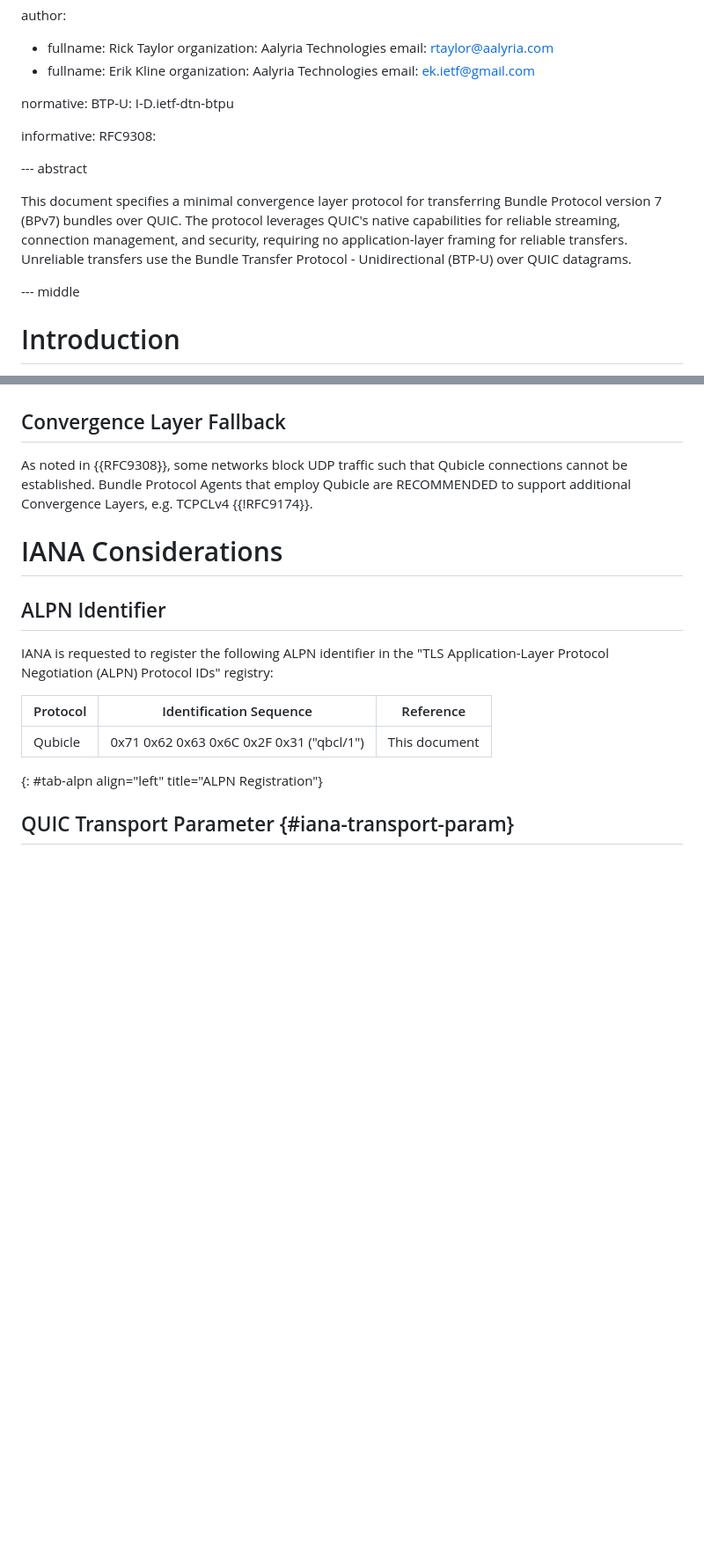
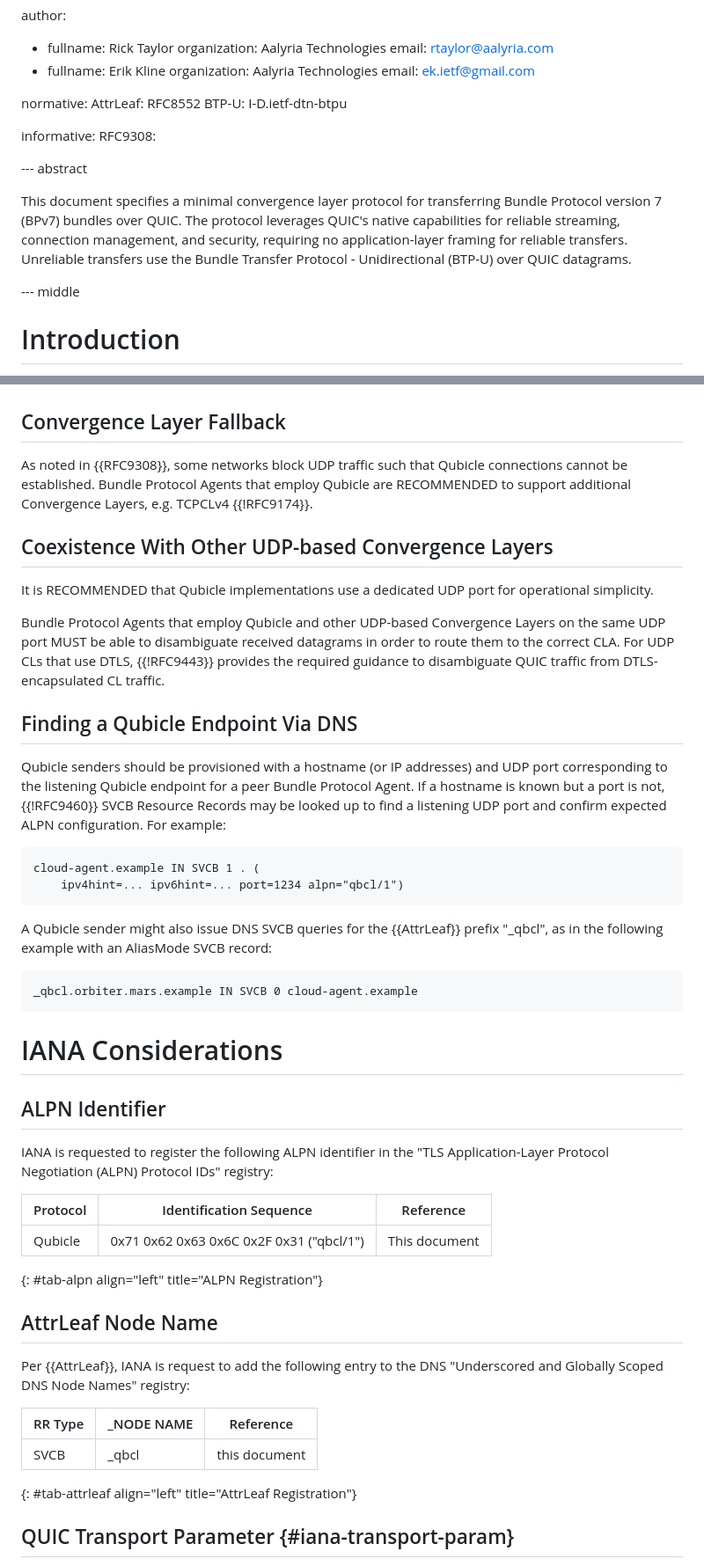
Before and after one commit to ekline/draft-dtn-qubicle, a Markdown page: draft-ek-dtn-qubicle.md, 2 parts joined by grey strips. Shown at 88% size. Rendered like a GitHub page; blank space fills up the shorter version.

Commit message:
Some DNS text and other tweaks
Relates to #3

````diff
--- a/draft-ek-dtn-qubicle.md
+++ b/draft-ek-dtn-qubicle.md
@@ -36,6 +36,7 @@ author:
   email: <ek.ietf@gmail.com>
 
 normative:
+  AttrLeaf: RFC8552
   BTP-U: I-D.ietf-dtn-btpu
 
 informative:
@@ -58,10 +59,8 @@ To be considered:
 * Connection Termination - Graceful shutdown and timeout handling
 
 * receiver shutdown on 2nd bundle
-* DNS SVCB section
 * Node ID parameter in the clear???
 * Error codes???
-* Disambiguation from DTLS-encapsulated UDPCLs if run on the same port:w
 
 -->
 
@@ -223,6 +222,37 @@ Qubicle connections cannot be established. Bundle Protocol Agents that
 employ Qubicle are RECOMMENDED to support additional Convergence Layers,
 e.g. TCPCLv4 {{!RFC9174}}.
 
+## Coexistence With Other UDP-based Convergence Layers
+
+It is RECOMMENDED that Qubicle implementations use a dedicated UDP port for
+operational simplicity.
+
+Bundle Protocol Agents that employ Qubicle and other UDP-based Convergence
+Layers on the same UDP port MUST be able to disambiguate received datagrams
+in order to route them to the correct CLA. For UDP CLs that use DTLS,
+{{!RFC9443}} provides the required guidance to disambiguate QUIC traffic
+from DTLS-encapsulated CL traffic.
+
+## Finding a Qubicle Endpoint Via DNS
+
+Qubicle senders should be provisioned with a hostname (or IP addresses)
+and UDP port corresponding to the listening Qubicle endpoint for a peer
+Bundle Protocol Agent. If a hostname is known but a port is not,
+{{!RFC9460}} SVCB Resource Records may be looked up to find a listening
+UDP port and confirm expected ALPN configuration. For example:
+
+```
+cloud-agent.example IN SVCB 1 . (
+    ipv4hint=... ipv6hint=... port=1234 alpn="qbcl/1")
+```
+
+A Qubicle sender might also issue DNS SVCB queries for the {{AttrLeaf}}
+prefix "_qbcl", as in the following example with an AliasMode SVCB record:
+
+```
+_qbcl.orbiter.mars.example IN SVCB 0 cloud-agent.example
+```
+
 # IANA Considerations
 
 ## ALPN Identifier
@@ -233,6 +263,16 @@ IANA is requested to register the following ALPN identifier in the "TLS Applicat
 |----------|------------------------|-----------|
 | Qubicle | 0x71 0x62 0x63 0x6C 0x2F 0x31 ("qbcl/1") | This document |
 {: #tab-alpn align="left" title="ALPN Registration"}
+
+## AttrLeaf Node Name
+
+Per {{AttrLeaf}}, IANA is request to add the following entry to the DNS
+"Underscored and Globally Scoped DNS Node Names" registry:
+
+| RR Type | _NODE NAME | Reference     |
+|---------|------------|---------------|
+| SVCB    | _qbcl      | this document |
+{: #tab-attrleaf align="left" title="AttrLeaf Registration"}
 
 ## QUIC Transport Parameter {#iana-transport-param}
 
````
